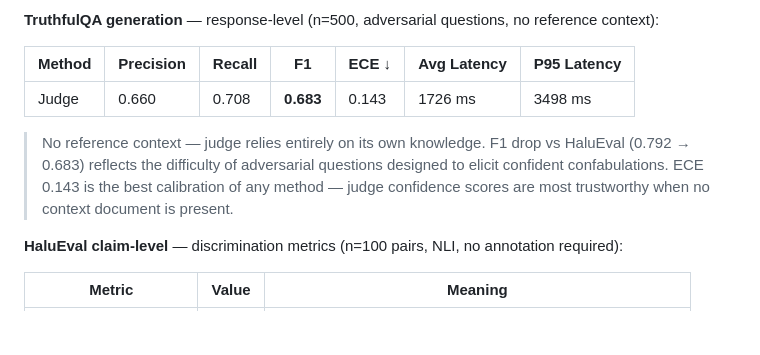
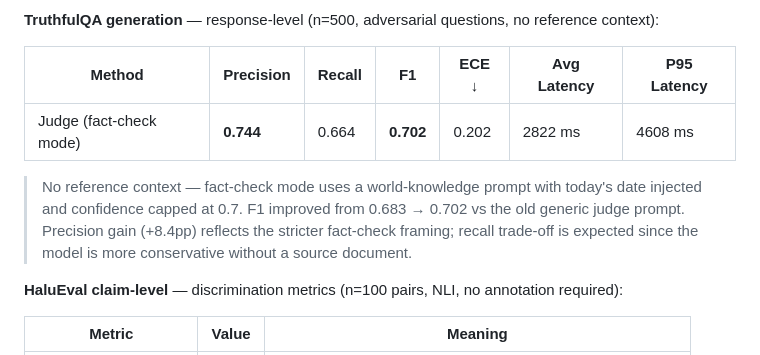
Before and after one commit to pauti04/chaincheck, a Markdown page: README.md, the part around the change. GitHub-like rendering; blank space fills up the shorter version.

Commit message:
docs: update TruthfulQA benchmark — fact-check mode improves F1 0.683→0.702, precision 0.660→0.744

```diff
--- a/README.md
+++ b/README.md
@@ -79,12 +79,12 @@ Evaluated on [HaluEval](https://github.com/RUCAIBox/HaluEval) QA split (balanced
 
 | Method | Precision | Recall | F1        | ECE ↓  | Avg Latency | P95 Latency |
 |--------|-----------|--------|-----------|--------|-------------|-------------|
-| Judge  | 0.660     | 0.708  | **0.683** | 0.143  | 1726 ms     | 3498 ms     |
+| Judge (fact-check mode) | **0.744** | 0.664  | **0.702** | 0.202  | 2822 ms     | 4608 ms     |
 
-> No reference context — judge relies entirely on its own knowledge. F1 drop vs HaluEval (0.792 → 0.683)
-> reflects the difficulty of adversarial questions designed to elicit confident confabulations.
-> ECE 0.143 is the best calibration of any method — judge confidence scores are most trustworthy
-> when no context document is present.
+> No reference context — fact-check mode uses a world-knowledge prompt with today's date injected
+> and confidence capped at 0.7. F1 improved from 0.683 → 0.702 vs the old generic judge prompt.
+> Precision gain (+8.4pp) reflects the stricter fact-check framing; recall trade-off is expected
+> since the model is more conservative without a source document.
 
 **HaluEval claim-level** — discrimination metrics (n=100 pairs, NLI, no annotation required):
 
```
